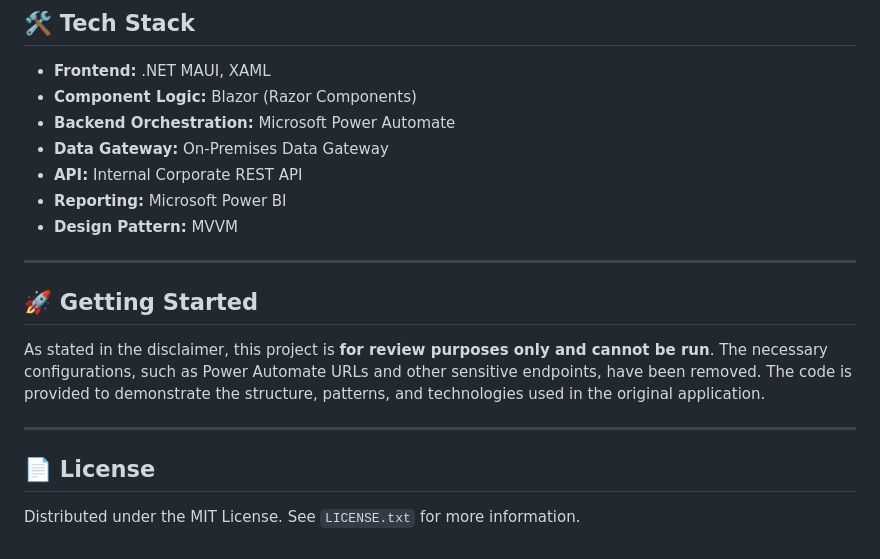
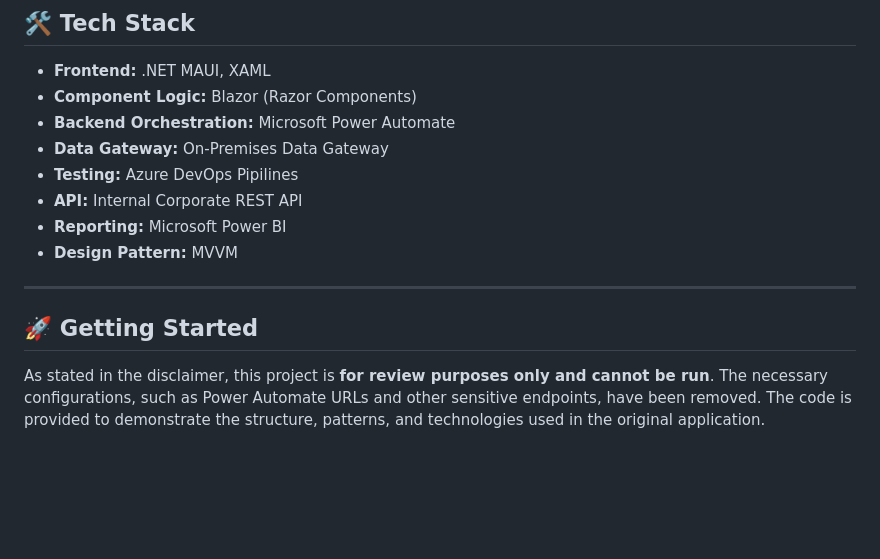
Before and after one commit to Jhonny-Mello/VivoTask, a Markdown page: README.md, the part around the change. Drawn GitHub-style; blank space fills up the shorter version.

```diff
--- a/README.md
+++ b/README.md
@@ -85,6 +85,7 @@ To close the loop on the examination data, a **Power BI report** was connected t
 - **Component Logic:** Blazor (Razor Components)
 - **Backend Orchestration:** Microsoft Power Automate
 - **Data Gateway:** On-Premises Data Gateway
+- **Testing:** Azure DevOps Pipilines
 - **API:** Internal Corporate REST API
 - **Reporting:** Microsoft Power BI
 - **Design Pattern:** MVVM
@@ -94,9 +95,3 @@ To close the loop on the examination data, a **Power BI report** was connected t
 ## 🚀 Getting Started
 
 As stated in the disclaimer, this project is **for review purposes only and cannot be run**. The necessary configurations, such as Power Automate URLs and other sensitive endpoints, have been removed. The code is provided to demonstrate the structure, patterns, and technologies used in the original application.
-
----
-
-## 📄 License
-
-Distributed under the MIT License. See `LICENSE.txt` for more information.
```
